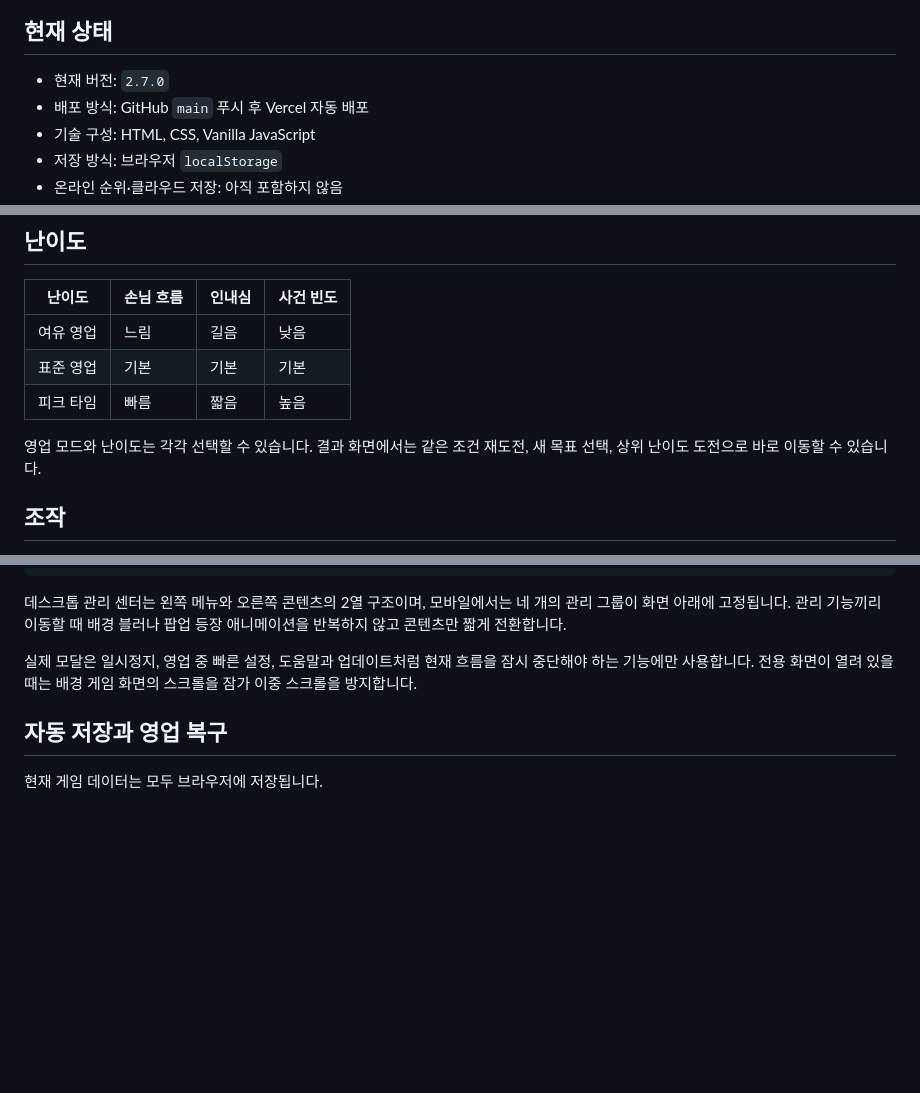
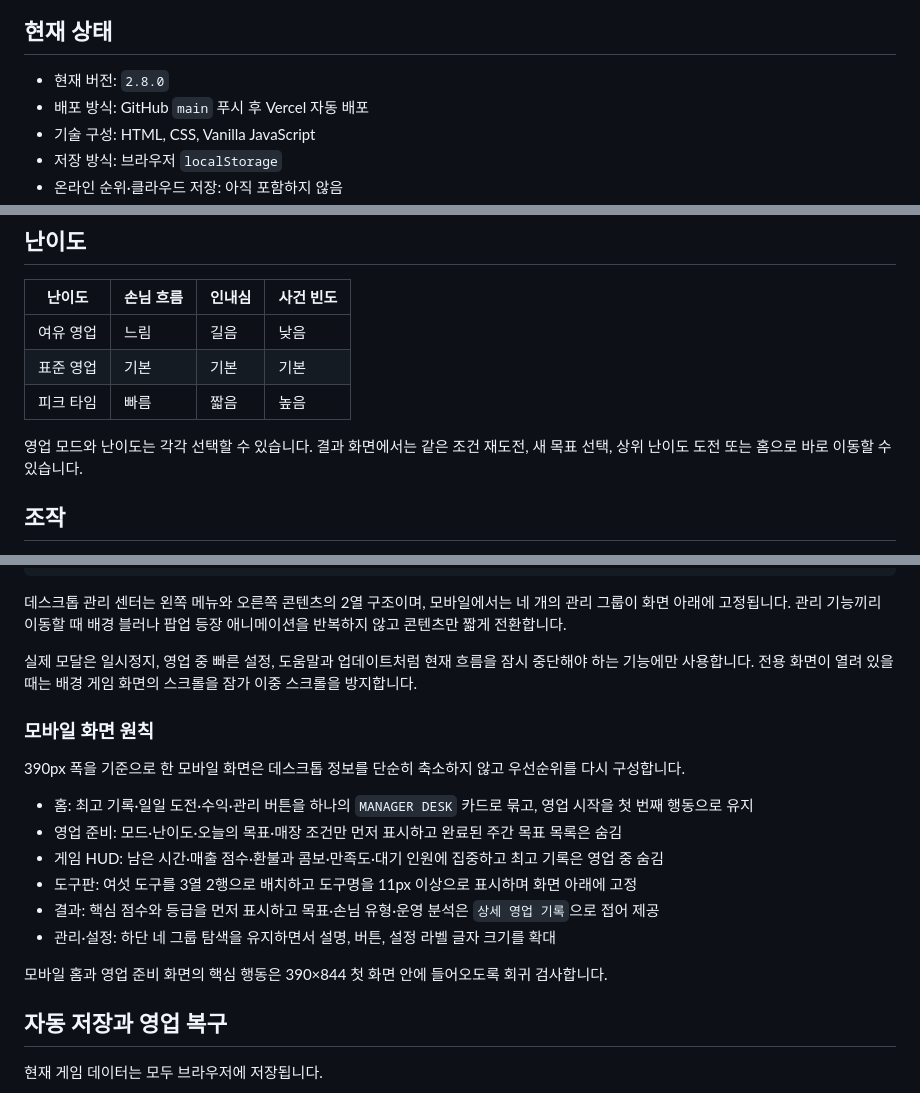
Before and after one commit to BokEumEom/bubble-time, a Markdown page: README.md, 3 parts joined by grey strips. GitHub-like rendering; blank space fills up the shorter version.

```diff
--- a/README.md
+++ b/README.md
@@ -6,7 +6,7 @@
 
 ## 현재 상태
 
-- 현재 버전: `2.7.0`
+- 현재 버전: `2.8.0`
 - 배포 방식: GitHub `main` 푸시 후 Vercel 자동 배포
 - 기술 구성: HTML, CSS, Vanilla JavaScript
 - 저장 방식: 브라우저 `localStorage`
@@ -43,7 +43,7 @@
 | 표준 영업 | 기본 | 기본 | 기본 |
 | 피크 타임 | 빠름 | 짧음 | 높음 |
 
-영업 모드와 난이도는 각각 선택할 수 있습니다. 결과 화면에서는 같은 조건 재도전, 새 목표 선택, 상위 난이도 도전으로 바로 이동할 수 있습니다.
+영업 모드와 난이도는 각각 선택할 수 있습니다. 결과 화면에서는 같은 조건 재도전, 새 목표 선택, 상위 난이도 도전 또는 홈으로 바로 이동할 수 있습니다.
 
 ## 조작
 
@@ -126,6 +126,19 @@
 
 실제 모달은 일시정지, 영업 중 빠른 설정, 도움말과 업데이트처럼 현재 흐름을 잠시 중단해야 하는 기능에만 사용합니다. 전용 화면이 열려 있을 때는 배경 게임 화면의 스크롤을 잠가 이중 스크롤을 방지합니다.
 
+### 모바일 화면 원칙
+
+390px 폭을 기준으로 한 모바일 화면은 데스크톱 정보를 단순히 축소하지 않고 우선순위를 다시 구성합니다.
+
+- 홈: 최고 기록·일일 도전·수익·관리 버튼을 하나의 `MANAGER DESK` 카드로 묶고, 영업 시작을 첫 번째 행동으로 유지
+- 영업 준비: 모드·난이도·오늘의 목표·매장 조건만 먼저 표시하고 완료된 주간 목표 목록은 숨김
+- 게임 HUD: 남은 시간·매출 점수·환불과 콤보·만족도·대기 인원에 집중하고 최고 기록은 영업 중 숨김
+- 도구판: 여섯 도구를 3열 2행으로 배치하고 도구명을 11px 이상으로 표시하며 화면 아래에 고정
+- 결과: 핵심 점수와 등급을 먼저 표시하고 목표·손님 유형·운영 분석은 `상세 영업 기록`으로 접어 제공
+- 관리·설정: 하단 네 그룹 탐색을 유지하면서 설명, 버튼, 설정 라벨 글자 크기를 확대
+
+모바일 홈과 영업 준비 화면의 핵심 행동은 390×844 첫 화면 안에 들어오도록 회귀 검사합니다.
+
 ## 자동 저장과 영업 복구
 
 현재 게임 데이터는 모두 브라우저에 저장됩니다.
```
Also changed, not shown: other parts of README.md (+1 -1 lines), assets/screenshot-mobile.png, assets/screenshot-wide.png, 6 other files.
